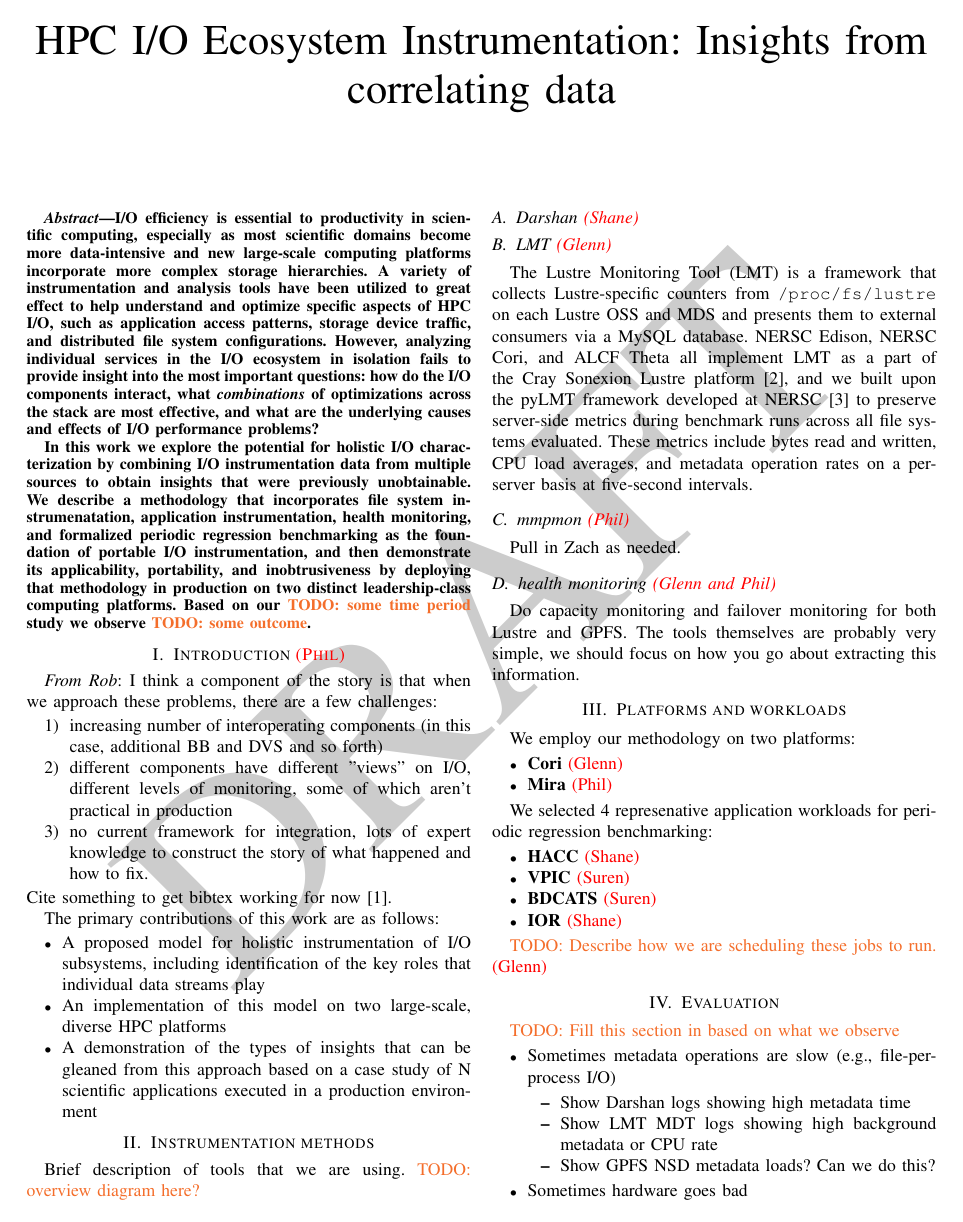
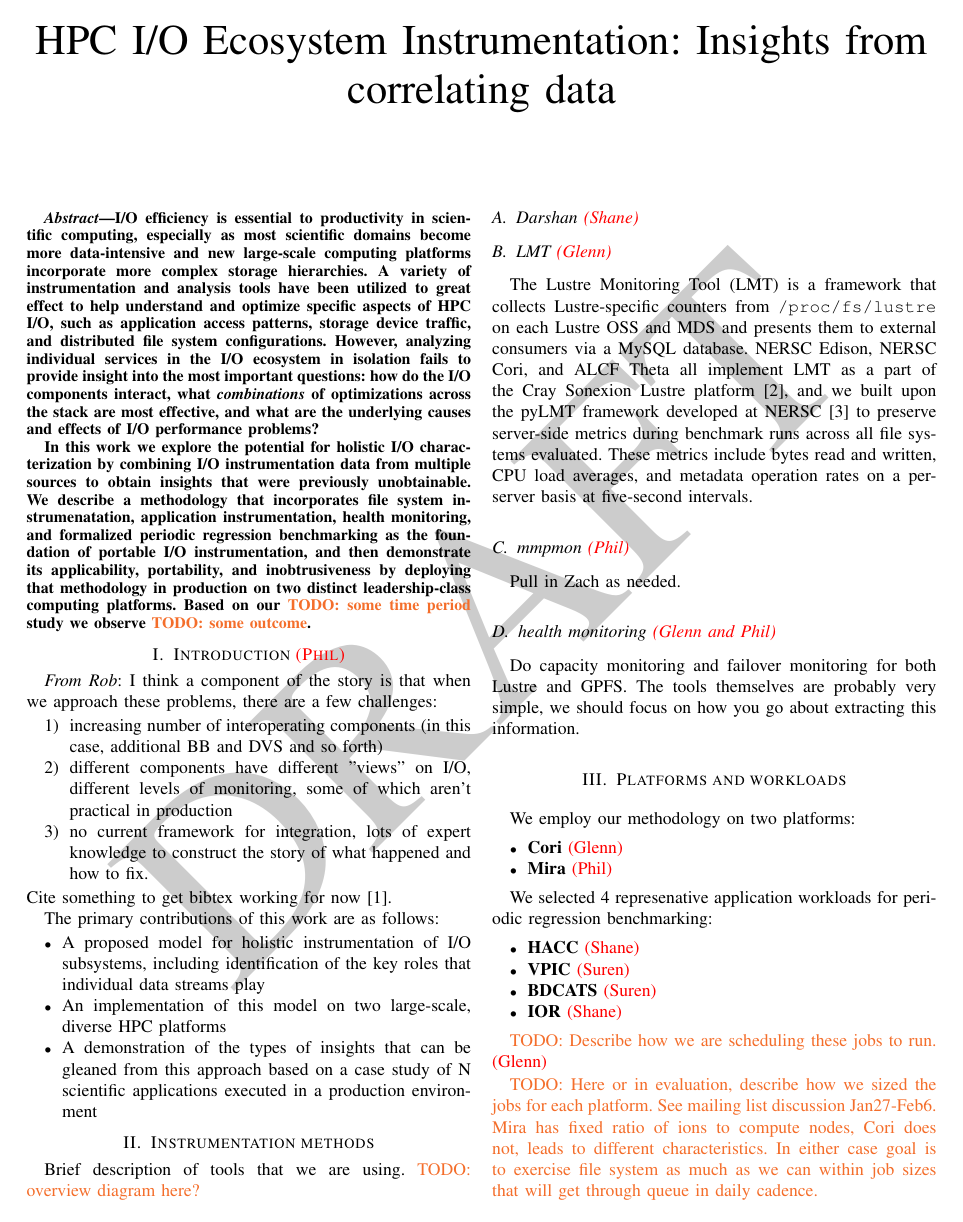
Before and after one commit to glennklockwood/papers-umami, a LaTeX paper (holistic-io.tex): page 1 of 3. Compiled offline with pdfLaTeX.

Commit message:
blurb to remind us to describe job size strategy

```diff
--- a/holistic-io.tex
+++ b/holistic-io.tex
@@ -189,6 +189,12 @@ benchmarking:
 
 \todo{Describe how we are scheduling these jobs to run.} \assign{Glenn}
 
+\todo{Here or in evaluation, describe how we sized the jobs for each
+platform.  See mailing list discussion Jan27-Feb6.  Mira has fixed ratio of
+ions to compute nodes, Cori does not, leads to different characteristics.  In
+either case goal is to exercise file system as much as we can within job
+sizes that will get through queue in daily cadence.}
+
 \section{Evaluation}
 
 \todo{Fill this section in based on what we observe}
```
